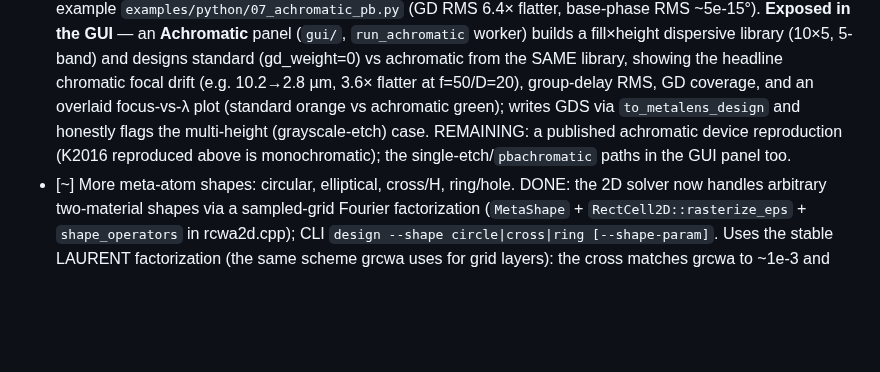
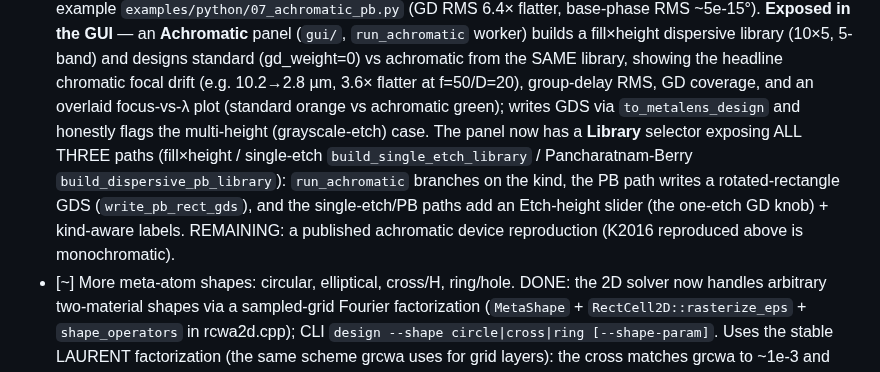
Before and after one commit to jeebuscrossaint/CELERIS, a Markdown page: ROADMAP.md, the part around the change. Rendered like a GitHub page; blank space fills up the shorter version.

Commit message:
docs: ROADMAP -- single-etch + PB achromatic libraries now in the GUI panel

```diff
--- a/ROADMAP.md
+++ b/ROADMAP.md
@@ -159,9 +159,14 @@ That's a strong, validated **engine + analysis + GUI**. What's missing is mostly
       library, showing the headline chromatic focal drift (e.g. 10.2→2.8 µm, 3.6×
       flatter at f=50/D=20), group-delay RMS, GD coverage, and an overlaid focus-vs-λ
       plot (standard orange vs achromatic green); writes GDS via `to_metalens_design`
-      and honestly flags the multi-height (grayscale-etch) case. REMAINING: a
-      published achromatic device reproduction (K2016 reproduced above is
-      monochromatic); the single-etch/`pbachromatic` paths in the GUI panel too.
+      and honestly flags the multi-height (grayscale-etch) case. The panel now
+      has a **Library** selector exposing ALL THREE paths (fill×height /
+      single-etch `build_single_etch_library` / Pancharatnam-Berry
+      `build_dispersive_pb_library`): `run_achromatic` branches on the kind, the
+      PB path writes a rotated-rectangle GDS (`write_pb_rect_gds`), and the
+      single-etch/PB paths add an Etch-height slider (the one-etch GD knob) +
+      kind-aware labels. REMAINING: a published achromatic device reproduction
+      (K2016 reproduced above is monochromatic).
 - [~] More meta-atom shapes: circular, elliptical, cross/H, ring/hole. DONE: the 2D
       solver now handles arbitrary two-material shapes via a sampled-grid Fourier
       factorization (`MetaShape` + `RectCell2D::rasterize_eps` + `shape_operators` in
```
